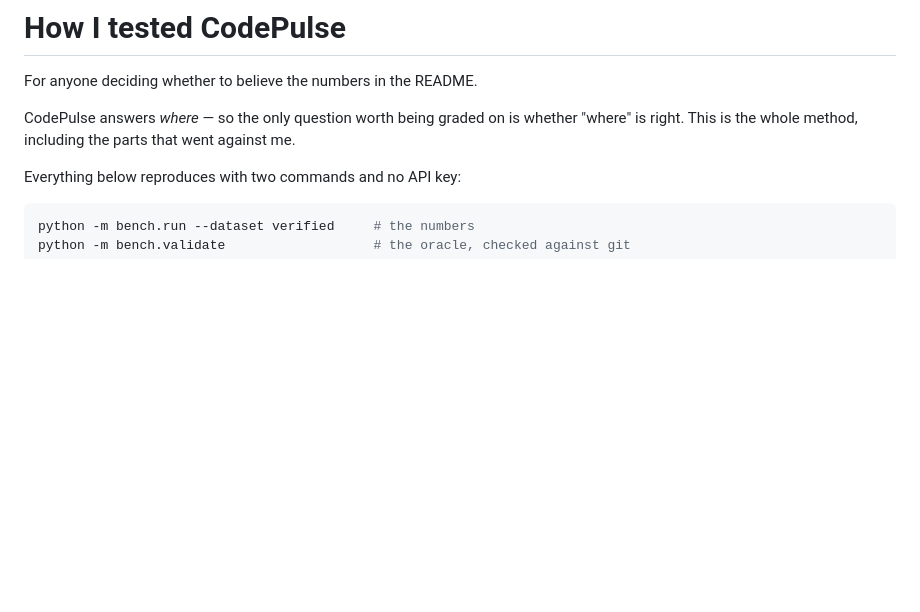
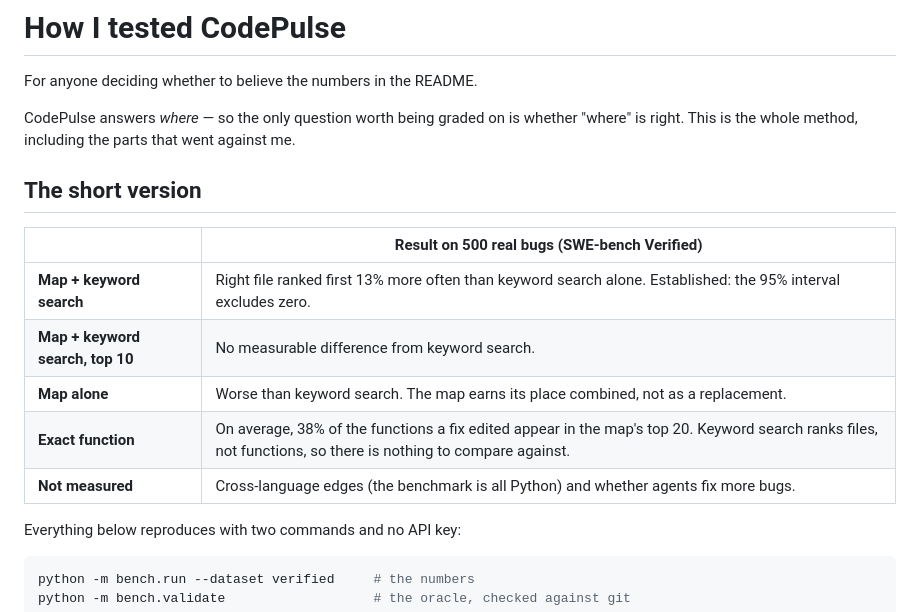
Before and after one commit to sumitrj/CodePulse, a Markdown page: docs/HOW_I_TESTED.md, the part around the change. Rendered like a GitHub page; blank space fills up the shorter version.

```diff
--- a/docs/HOW_I_TESTED.md
+++ b/docs/HOW_I_TESTED.md
@@ -5,6 +5,16 @@ For anyone deciding whether to believe the numbers in the README.
 CodePulse answers *where* — so the only question worth being graded on is
 whether "where" is right. This is the whole method, including the parts that
 went against me.
+
+## The short version
+
+| | Result on 500 real bugs (SWE-bench Verified) |
+|---|---|
+| **Map + keyword search** | Right file ranked first 13% more often than keyword search alone. Established: the 95% interval excludes zero. |
+| **Map + keyword search, top 10** | No measurable difference from keyword search. |
+| **Map alone** | Worse than keyword search. The map earns its place combined, not as a replacement. |
+| **Exact function** | On average, 38% of the functions a fix edited appear in the map's top 20. Keyword search ranks files, not functions, so there is nothing to compare against. |
+| **Not measured** | Cross-language edges (the benchmark is all Python) and whether agents fix more bugs. |
 
 Everything below reproduces with two commands and no API key:
 
```
Also changed, not shown: README.md (+32 -14 lines).
